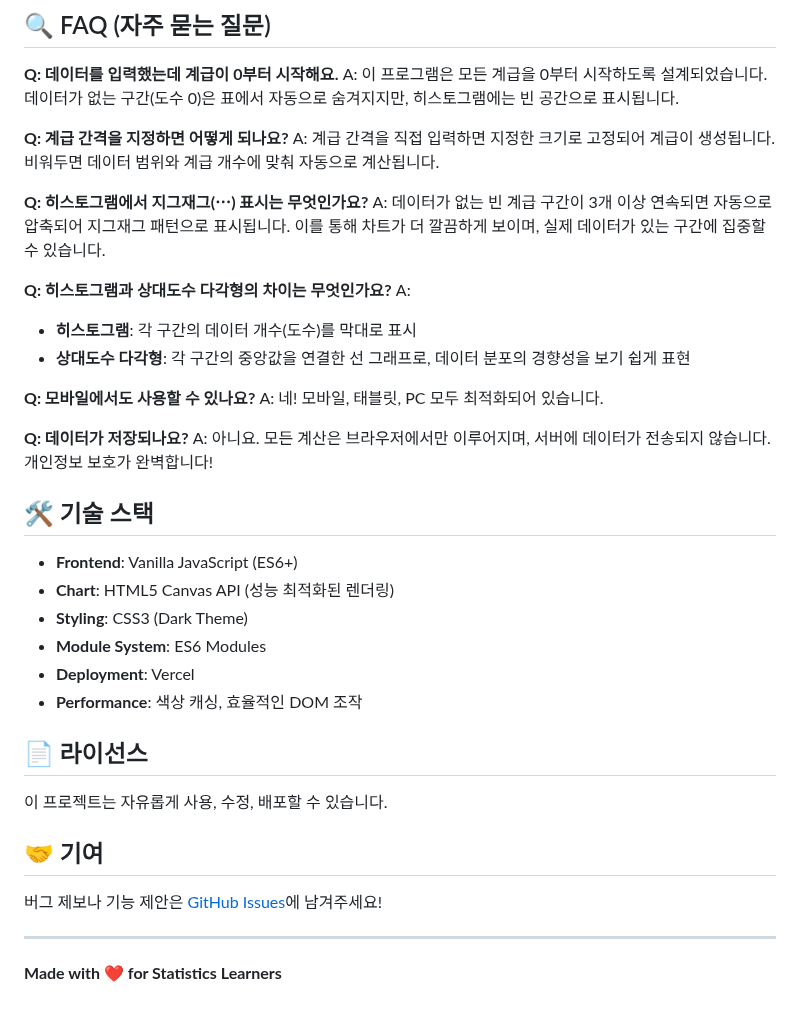
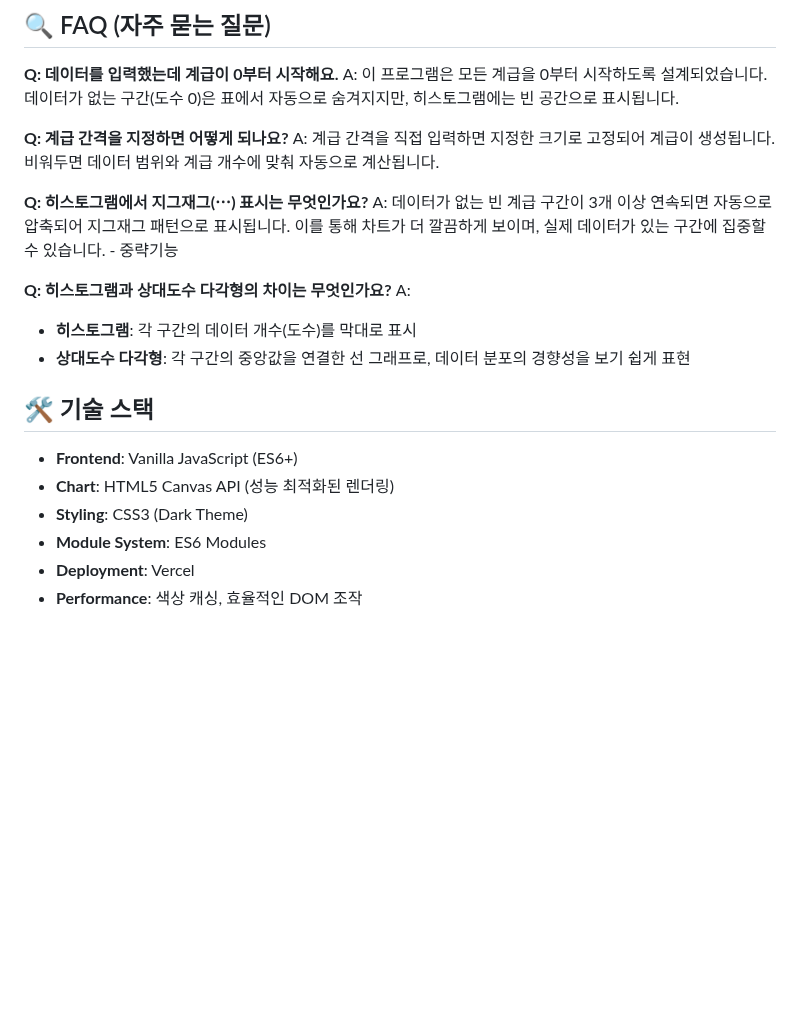
Before and after one commit to inhoyu-svg/statistics, a Markdown page: README.md, the part around the change. GitHub-like rendering; blank space fills up the shorter version.

```diff
--- a/README.md
+++ b/README.md
@@ -126,18 +126,12 @@ A: 이 프로그램은 모든 계급을 0부터 시작하도록 설계되었습
 A: 계급 간격을 직접 입력하면 지정한 크기로 고정되어 계급이 생성됩니다. 비워두면 데이터 범위와 계급 개수에 맞춰 자동으로 계산됩니다.
 
 **Q: 히스토그램에서 지그재그(⋯) 표시는 무엇인가요?**
-A: 데이터가 없는 빈 계급 구간이 3개 이상 연속되면 자동으로 압축되어 지그재그 패턴으로 표시됩니다. 이를 통해 차트가 더 깔끔하게 보이며, 실제 데이터가 있는 구간에 집중할 수 있습니다.
+A: 데이터가 없는 빈 계급 구간이 3개 이상 연속되면 자동으로 압축되어 지그재그 패턴으로 표시됩니다. 이를 통해 차트가 더 깔끔하게 보이며, 실제 데이터가 있는 구간에 집중할 수 있습니다. - 중략기능
 
 **Q: 히스토그램과 상대도수 다각형의 차이는 무엇인가요?**
 A:
 - **히스토그램**: 각 구간의 데이터 개수(도수)를 막대로 표시
 - **상대도수 다각형**: 각 구간의 중앙값을 연결한 선 그래프로, 데이터 분포의 경향성을 보기 쉽게 표현
-
-**Q: 모바일에서도 사용할 수 있나요?**
-A: 네! 모바일, 태블릿, PC 모두 최적화되어 있습니다.
-
-**Q: 데이터가 저장되나요?**
-A: 아니요. 모든 계산은 브라우저에서만 이루어지며, 서버에 데이터가 전송되지 않습니다. 개인정보 보호가 완벽합니다!
 
 ## 🛠️ 기술 스택
 
@@ -147,15 +141,3 @@ A: 아니요. 모든 계산은 브라우저에서만 이루어지며, 서버에
 - **Module System**: ES6 Modules
 - **Deployment**: Vercel
 - **Performance**: 색상 캐싱, 효율적인 DOM 조작
-
-## 📄 라이선스
-
-이 프로젝트는 자유롭게 사용, 수정, 배포할 수 있습니다.
-
-## 🤝 기여
-
-버그 제보나 기능 제안은 [GitHub Issues](https://github.com/inhoyu-svg/statistics/issues)에 남겨주세요!
-
----
-
-**Made with ❤️ for Statistics Learners**
```
Also changed, not shown: USAGE.md (+0 -44 lines).
